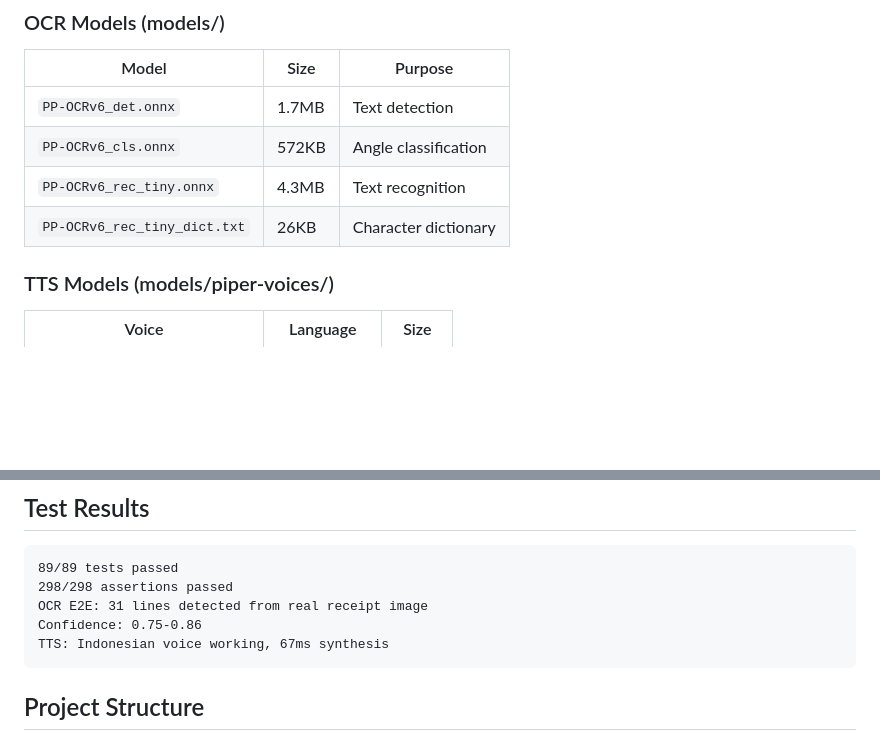
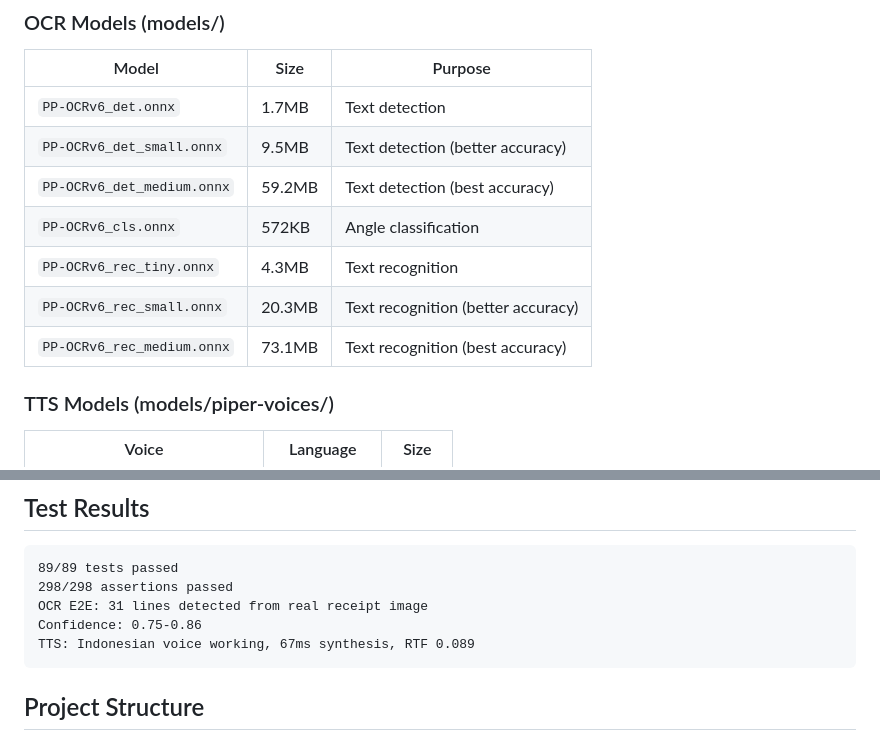
Before and after one commit to wafik/ocr-benchmark-cpp, a Markdown page: README.md, 2 parts joined by grey strips. Drawn GitHub-style; blank space fills up the shorter version.

Commit message:
docs: update README with all model variants and TTS results

````diff
--- a/README.md
+++ b/README.md
@@ -154,9 +154,12 @@ cd build/windows-x64/Release
 | Model | Size | Purpose |
 |-------|------|---------|
 | `PP-OCRv6_det.onnx` | 1.7MB | Text detection |
+| `PP-OCRv6_det_small.onnx` | 9.5MB | Text detection (better accuracy) |
+| `PP-OCRv6_det_medium.onnx` | 59.2MB | Text detection (best accuracy) |
 | `PP-OCRv6_cls.onnx` | 572KB | Angle classification |
 | `PP-OCRv6_rec_tiny.onnx` | 4.3MB | Text recognition |
-| `PP-OCRv6_rec_tiny_dict.txt` | 26KB | Character dictionary |
+| `PP-OCRv6_rec_small.onnx` | 20.3MB | Text recognition (better accuracy) |
+| `PP-OCRv6_rec_medium.onnx` | 73.1MB | Text recognition (best accuracy) |
 
 ### TTS Models (models/piper-voices/)
 | Voice | Language | Size |
@@ -189,7 +192,7 @@ cd build/windows-x64/Release
 298/298 assertions passed
 OCR E2E: 31 lines detected from real receipt image
 Confidence: 0.75-0.86
-TTS: Indonesian voice working, 67ms synthesis
+TTS: Indonesian voice working, 67ms synthesis, RTF 0.089
 ```
 
 ## Project Structure
````
